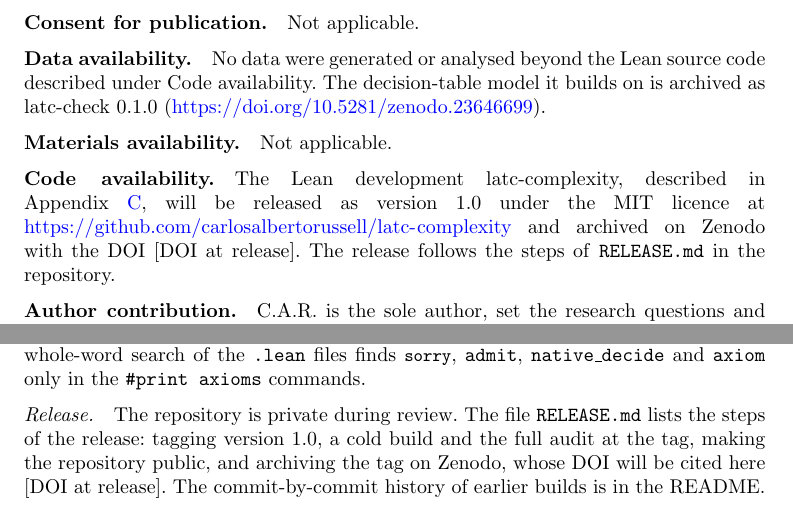
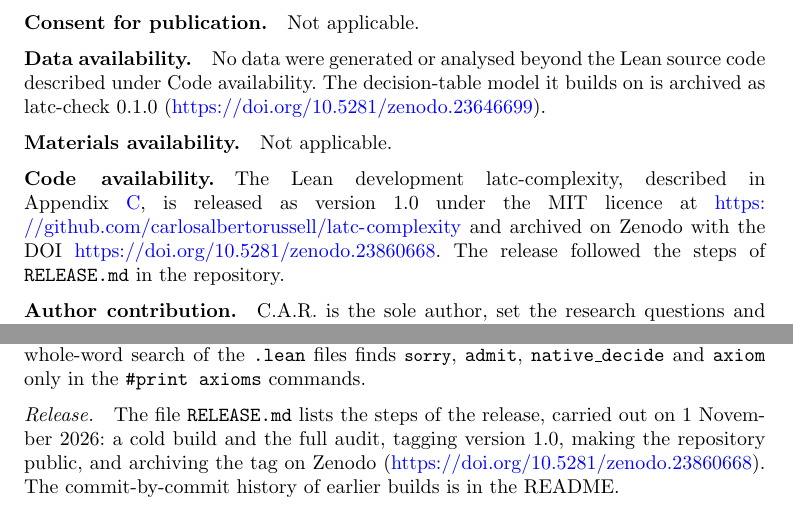
Before and after one commit to carlosalbertorussell/latc-complexity, a LaTeX paper (paper/jar/main.tex): two parts of pages 21 and 27 of 32, joined at a grey line, cut so that both start at the same text. Compiled offline with pdfLaTeX.

Commit message:
Cite the Zenodo DOI of latc-complexity 1.0 in the JAR version
doi:10.5281/zenodo.23860668 (concept doi:10.5281/zenodo.23860667). The
code availability statement and Appendix C now describe the release as
done.

Co-Authored-By: Claude Opus 5.5 <noreply@anthropic.com>

```diff
--- a/paper/jar/main.tex
+++ b/paper/jar/main.tex
@@ -1120,10 +1120,11 @@ under Code availability. The decision-table model it builds on is archived as la
 Not applicable.
 
 \bmhead{Code availability}
-The Lean development latc-complexity, described in \Cref{app:artifact}, will
-be released as version~1.0 under the MIT licence at
+The Lean development latc-complexity, described in \Cref{app:artifact}, is
+released as version~1.0 under the MIT licence at
 \url{https://github.com/carlosalbertorussell/latc-complexity} and archived on Zenodo with the
-DOI [DOI at release]. The release follows the steps of \texttt{RELEASE.md} in the repository.
+DOI \url{https://doi.org/10.5281/zenodo.23860668}. The release followed the steps of
+\texttt{RELEASE.md} in the repository.
 
 \bmhead{Author contribution}
 C.A.R. is the sole author, set the research questions and the task
@@ -1426,9 +1427,9 @@ whole-word search of the \texttt{.lean} files finds \lstinline{sorry}, \texttt{a
 \texttt{native\_decide} and \texttt{axiom} only in the \texttt{\#print axioms} commands.
 
 \subparagraph*{Release.}
-The repository is private during review. The file \texttt{RELEASE.md} lists the steps of the
-release: tagging version~1.0, a cold build and the full audit at the tag, making the repository
-public, and archiving the tag on Zenodo, whose DOI will be cited here [DOI at release]. The
+The file \texttt{RELEASE.md} lists the steps of the release, carried out on 1 November 2026:
+a cold build and the full audit, tagging version~1.0, making the repository public, and
+archiving the tag on Zenodo (\url{https://doi.org/10.5281/zenodo.23860668}). The
 commit-by-commit history of earlier builds is in the README.
 
 \end{appendices}
```
